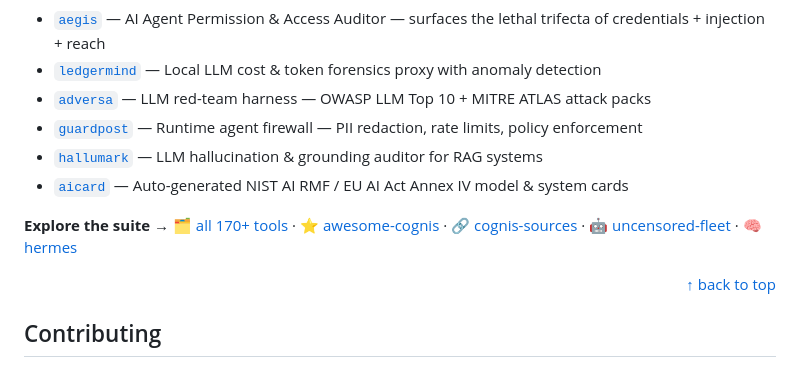
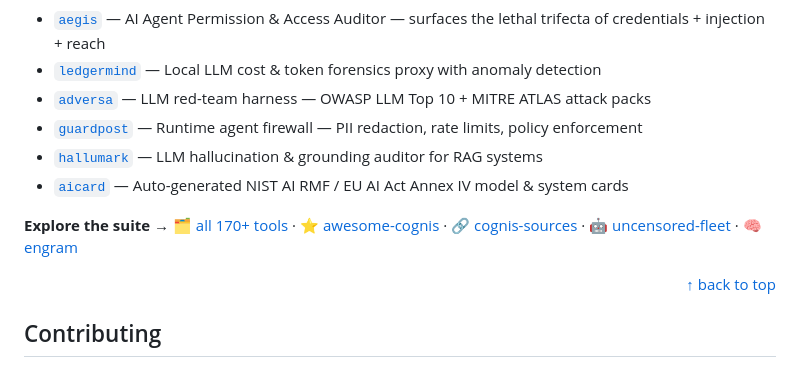
Before and after one commit to cognis-digital/promptmirror, a Markdown page: README.md, the part around the change. GitHub-like rendering.

Commit message:
docs: repoint memory framework hermes -> engram

```diff
--- a/README.md
+++ b/README.md
@@ -151,7 +151,7 @@ curl -fsSL https://raw.githubusercontent.com/cognis-digital/promptmirror/main/in
 - [`hallumark`](https://github.com/cognis-digital/hallumark) — LLM hallucination & grounding auditor for RAG systems
 - [`aicard`](https://github.com/cognis-digital/aicard) — Auto-generated NIST AI RMF / EU AI Act Annex IV model & system cards
 
-**Explore the suite →** [🗂️ all 170+ tools](https://github.com/cognis-digital/cognis-neural-suite) · [⭐ awesome-cognis](https://github.com/cognis-digital/awesome-cognis) · [🔗 cognis-sources](https://github.com/cognis-digital/cognis-sources) · [🤖 uncensored-fleet](https://github.com/cognis-digital/uncensored-fleet) · [🧠 hermes](https://github.com/cognis-digital/hermes)
+**Explore the suite →** [🗂️ all 170+ tools](https://github.com/cognis-digital/cognis-neural-suite) · [⭐ awesome-cognis](https://github.com/cognis-digital/awesome-cognis) · [🔗 cognis-sources](https://github.com/cognis-digital/cognis-sources) · [🤖 uncensored-fleet](https://github.com/cognis-digital/uncensored-fleet) · [🧠 engram](https://github.com/cognis-digital/engram)
 
 <div align="right"><a href="#top">↑ back to top</a></div>
 
```
